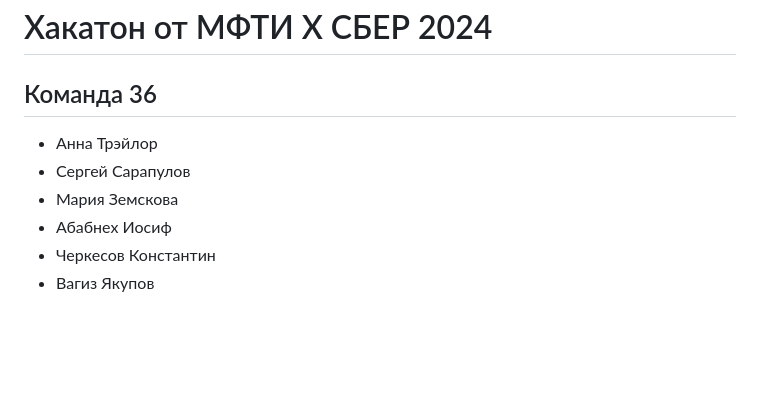
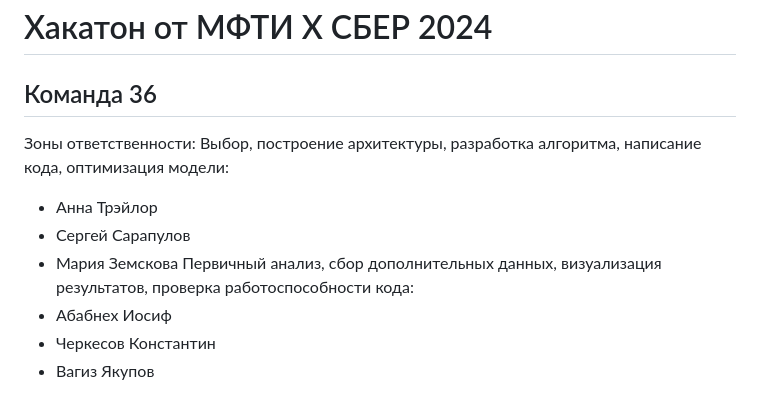
Before and after one commit to javascript-queen/hackathon_2024_sber, a Markdown page: README.md, the part around the change. GitHub-like rendering; blank space fills up the shorter version.

Commit message:
Update README.md
docs: update readme

```diff
--- a/README.md
+++ b/README.md
@@ -1,9 +1,12 @@
 # Хакатон от МФТИ Х СБЕР 2024
 
 ## Команда 36
+Зоны ответственности:
+Выбор, построение архитектуры, разработка алгоритма, написание кода, оптимизация модели:
 - Анна Трэйлор
 - Сергей Сарапулов
 - Мария Земскова
+Первичный анализ, сбор дополнительных данных, визуализация результатов, проверка работоспособности кода:
 - Абабнех Иосиф
 - Черкесов Константин
 - Вагиз Якупов
```
